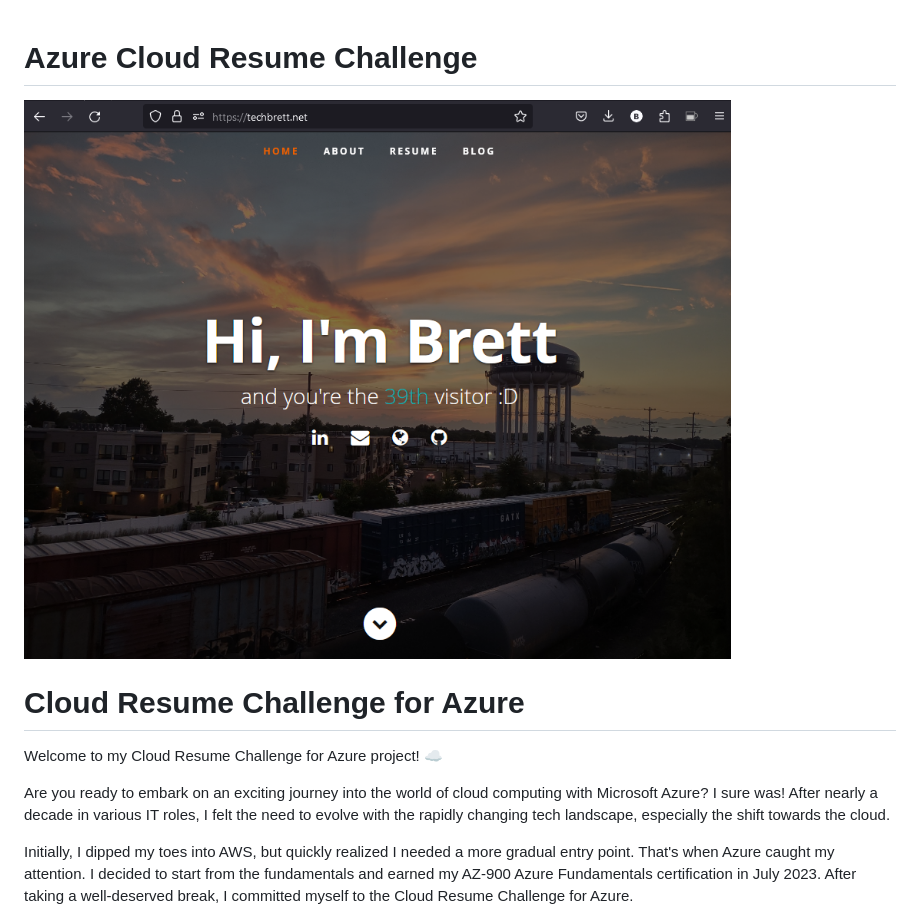
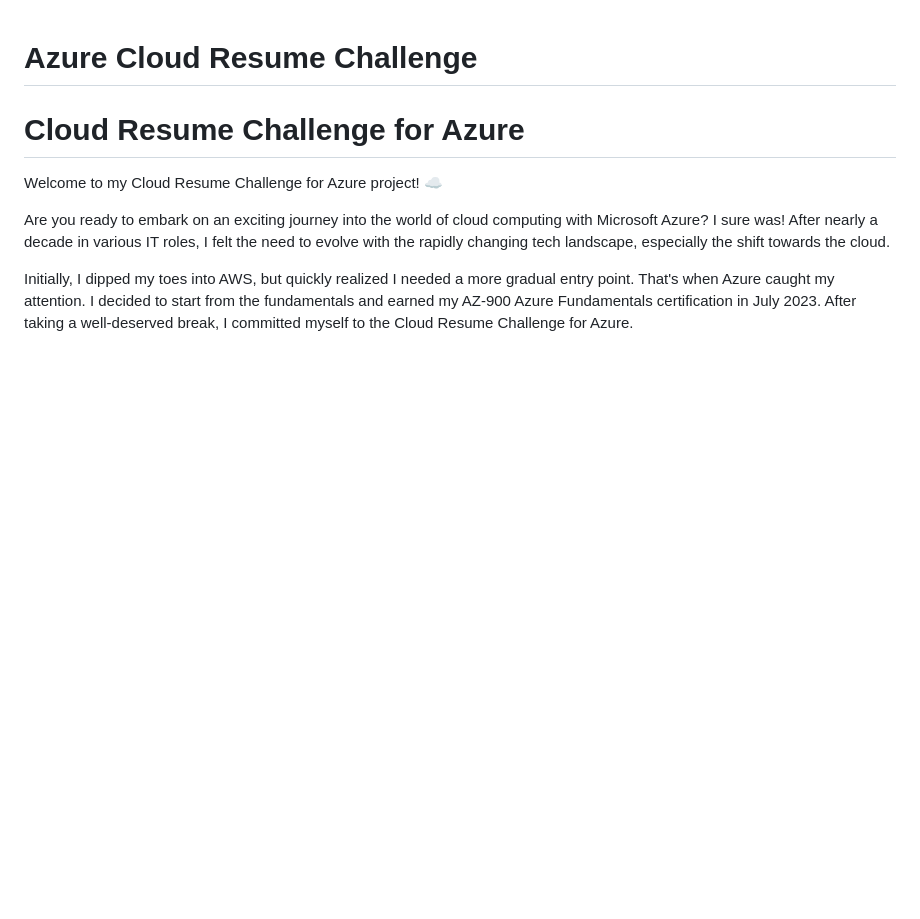
Before and after one commit to techbrett/azure-resume, a Markdown page: README.md, the part around the change. Drawn GitHub-style; blank space fills up the shorter version.

```diff
--- a/README.md
+++ b/README.md
@@ -1,6 +1,4 @@
 # Azure Cloud Resume Challenge
-
-<img src="/frontend/images/site.png" alt="image of site" style="border: 5px solid #ccc; border-radius: 15px; box-shadow: 5px 5px 10px rgba(0, 0, 0, 0.3);">
 
 # Cloud Resume Challenge for Azure
 
```
